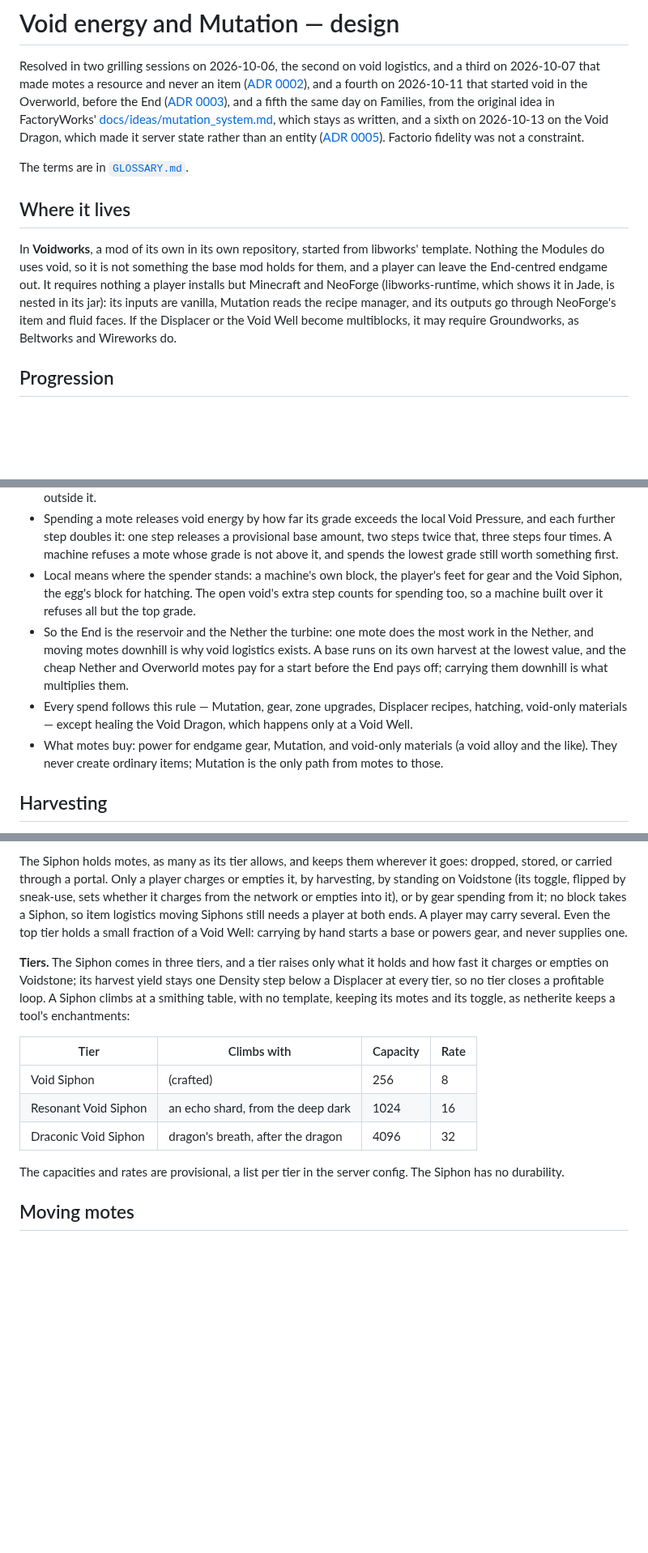
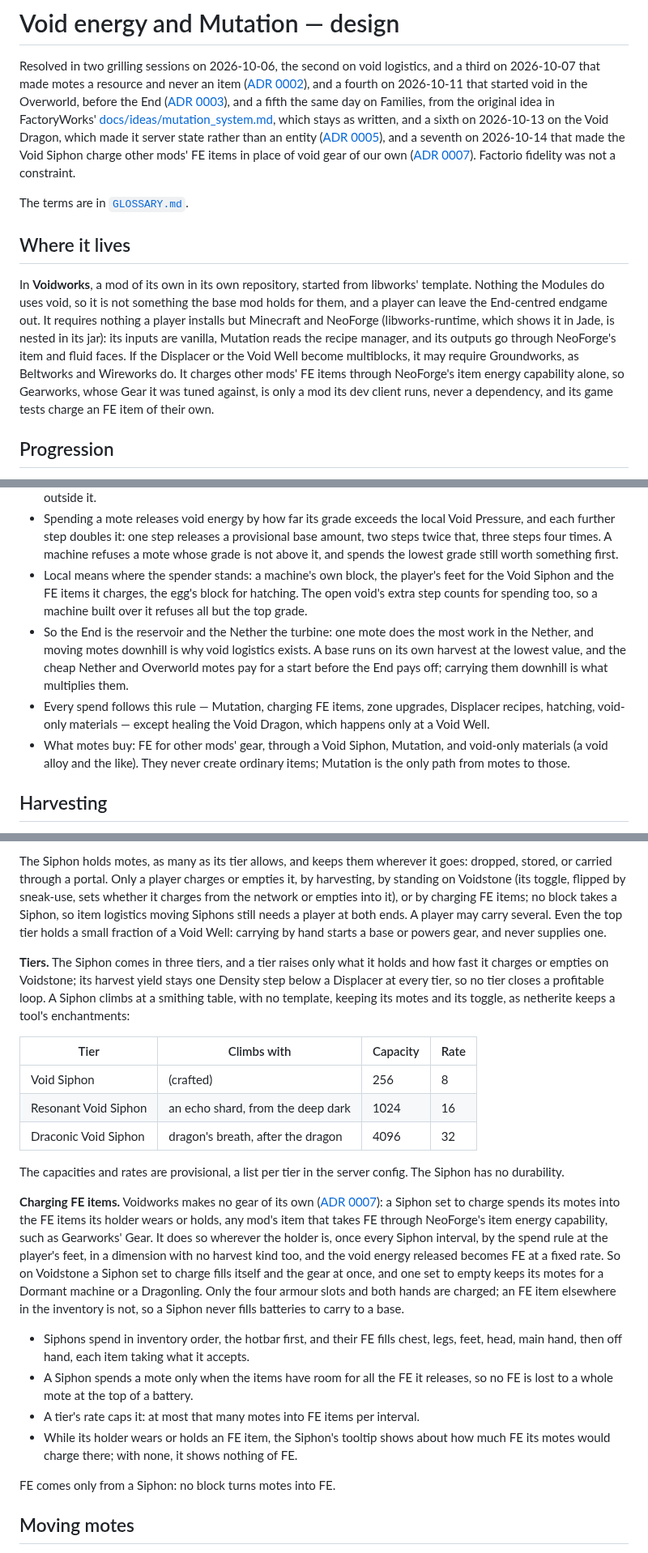
Before and after one commit to 5thlayer/voidworks, a Markdown page: docs/spec/void-energy.md, 3 parts joined by grey strips. Shown at 81% size. GitHub-like rendering; blank space fills up the shorter version.

Commit message:
docs: charge other mods' fe items from a void siphon in place of void gear
Co-Authored-By: Claude Opus 5.5 <noreply@anthropic.com>

```diff
--- a/docs/spec/void-energy.md
+++ b/docs/spec/void-energy.md
@@ -6,7 +6,9 @@ Resolved in two grilling sessions on 2026-10-06, the second on void logistics, a
 on Families, from the original
 idea in FactoryWorks' [docs/ideas/mutation_system.md](https://github.com/5thlayer/factoryworks/blob/main/docs/ideas/mutation_system.md), which stays as written,
 and a sixth on 2026-10-13 on the Void Dragon, which made it server state rather than an entity
-([ADR 0005](../adr/0005-a-void-dragon-is-server-state-not-an-entity.md)).
+([ADR 0005](../adr/0005-a-void-dragon-is-server-state-not-an-entity.md)), and a seventh on
+2026-10-14 that made the Void Siphon charge other mods' FE items in place of void gear of our own
+([ADR 0007](../adr/0007-a-void-siphon-charges-fe-items-and-voidworks-makes-no-gear.md)).
 Factorio fidelity was not a constraint.
 
 The terms are in [`GLOSSARY.md`](../../GLOSSARY.md).
@@ -19,7 +21,9 @@ leave the End-centred endgame out. It requires nothing a player installs but Min
 (libworks-runtime, which shows it in Jade, is nested in its jar): its inputs are
 vanilla, Mutation reads the recipe manager, and its outputs go through NeoForge's item and fluid
 faces. If the Displacer or the Void Well become multiblocks, it may require Groundworks, as Beltworks
-and Wireworks do.
+and Wireworks do. It charges other mods' FE items through NeoForge's item energy capability alone,
+so Gearworks, whose Gear it was tuned against, is only a mod its dev client runs, never a
+dependency, and its game tests charge an FE item of their own.
 
 ## Progression
 
@@ -74,16 +78,16 @@ Dormant.
   each further step doubles it: one step releases a provisional base amount, two steps twice that,
   three steps four times. A machine refuses a mote whose grade is not above it, and spends the
   lowest grade still worth something first.
-- Local means where the spender stands: a machine's own block, the player's feet for gear and the
-  Void Siphon, the egg's block for hatching. The open void's extra step counts for spending too, so
+- Local means where the spender stands: a machine's own block, the player's feet for the Void Siphon
+  and the FE items it charges, the egg's block for hatching. The open void's extra step counts for spending too, so
   a machine built over it refuses all but the top grade.
 - So the End is the reservoir and the Nether the turbine: one mote does the most work in the
   Nether, and moving motes downhill is why void logistics exists. A base runs on its own harvest
   at the lowest value, and the cheap Nether and Overworld motes pay for a start before the End
   pays off; carrying them downhill is what multiplies them.
-- Every spend follows this rule — Mutation, gear, zone upgrades, Displacer recipes, hatching,
+- Every spend follows this rule — Mutation, charging FE items, zone upgrades, Displacer recipes, hatching,
   void-only materials — except healing the Void Dragon, which happens only at a Void Well.
-- What motes buy: power for endgame gear, Mutation, and void-only materials (a void alloy and the
+- What motes buy: FE for other mods' gear, through a Void Siphon, Mutation, and void-only materials (a void alloy and the
   like). They never create ordinary items; Mutation is the only path from motes to those.
 
 ## Harvesting
@@ -158,7 +162,7 @@ hand; a block of Density 0 is refused. It yields one Density step below a Displa
 The Siphon holds motes, as many as its tier allows, and keeps them wherever it goes: dropped,
 stored, or carried through a portal. Only a player charges or empties it, by harvesting, by
 standing on Voidstone (its toggle, flipped by sneak-use, sets whether it charges from the network
-or empties into it), or by gear spending from it; no block takes a Siphon, so item logistics
+or empties into it), or by charging FE items; no block takes a Siphon, so item logistics
 moving Siphons still needs a player at both ends. A player may carry several. Even the top tier
 holds a small fraction of a Void Well: carrying by hand starts a base or powers gear, and never
 supplies one.
@@ -176,6 +180,26 @@ template, keeping its motes and its toggle, as netherite keeps a tool's enchantm
 
 The capacities and rates are provisional, a list per tier in the server config. The Siphon has no
 durability.
+
+**Charging FE items.** Voidworks makes no gear of its own
+([ADR 0007](../adr/0007-a-void-siphon-charges-fe-items-and-voidworks-makes-no-gear.md)): a Siphon
+set to charge spends its motes into the FE items its holder wears or holds, any mod's item that
+takes FE through NeoForge's item energy capability, such as Gearworks' Gear. It does so wherever the
+holder is, once every Siphon interval, by the spend rule at the player's feet, in a dimension with
+no harvest kind too, and the void energy released becomes FE at a fixed rate. So on Voidstone a
+Siphon set to charge fills itself and the gear at once, and one set to empty keeps its motes for a
+Dormant machine or a Dragonling. Only the four armour slots and both hands are charged; an FE item
+elsewhere in the inventory is not, so a Siphon never fills batteries to carry to a base.
+
+- Siphons spend in inventory order, the hotbar first, and their FE fills chest, legs, feet, head,
+  main hand, then off hand, each item taking what it accepts.
+- A Siphon spends a mote only when the items have room for all the FE it releases, so no FE is lost
+  to a whole mote at the top of a battery.
+- A tier's rate caps it: at most that many motes into FE items per interval.
+- While its holder wears or holds an FE item, the Siphon's tooltip shows about how much FE its motes
+  would charge there; with none, it shows nothing of FE.
+
+FE comes only from a Siphon: no block turns motes into FE.
 
 ## Moving motes
 
```
Also changed, not shown: other parts of docs/spec/void-energy.md (+4 -1 lines), GLOSSARY.md (+11 -3 lines), docs/adr/0007-a-void-siphon-charges-fe-items-and-voidworks-makes-no-gear.md (added, +30 -0 lines).
